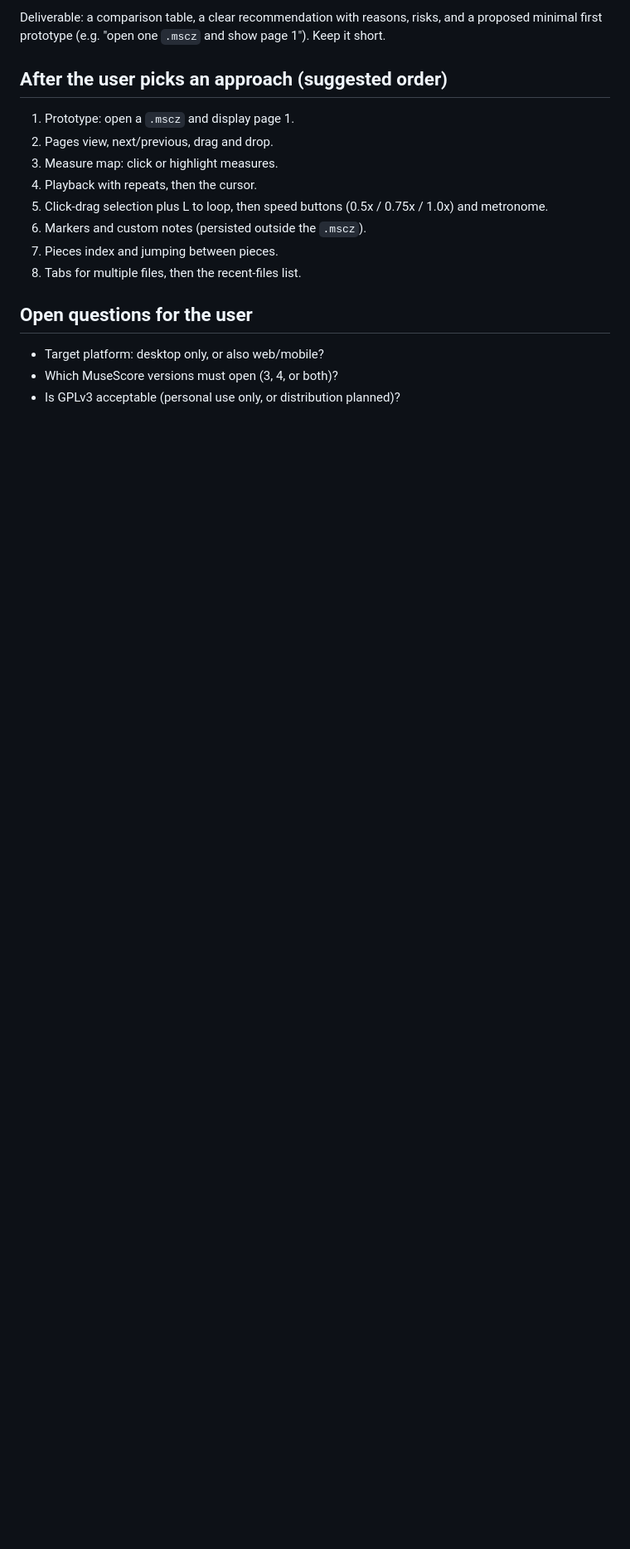
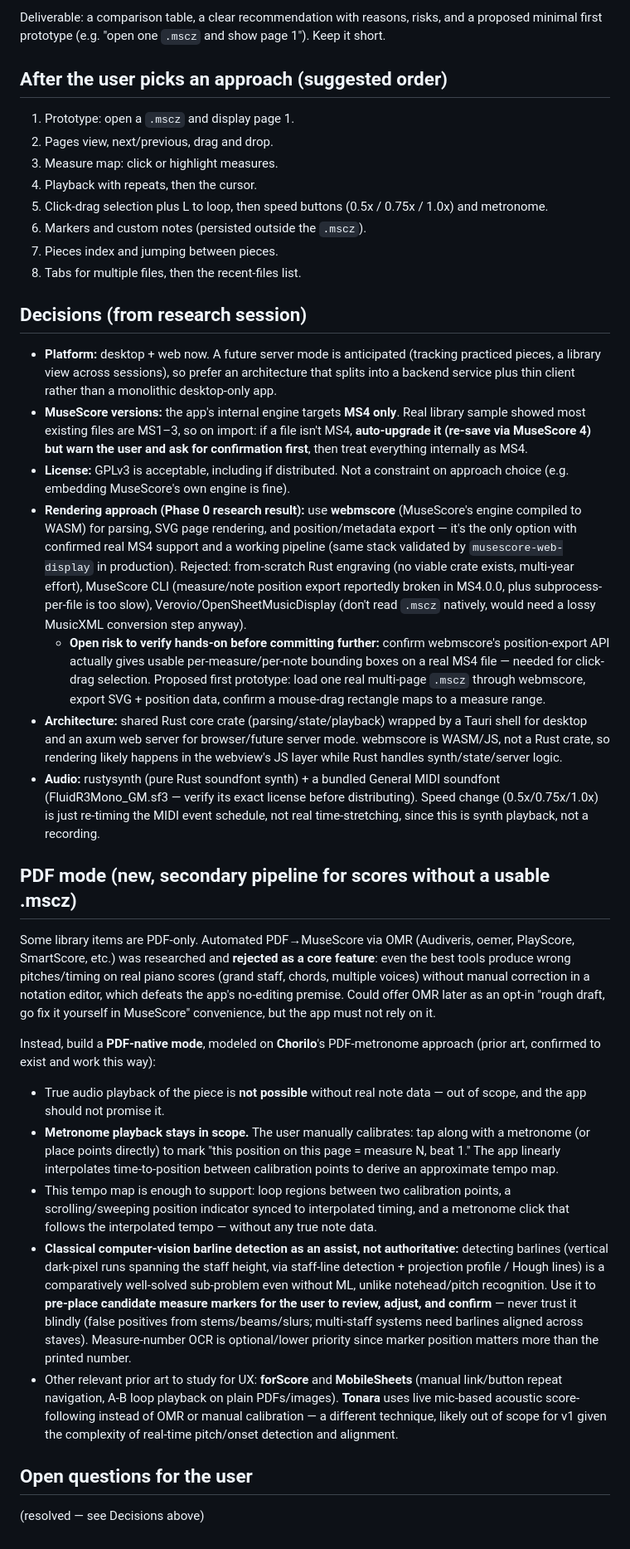
Before and after one commit to hawawa4/lyrica, a Markdown page: mscz-reader-handoff.md, the part around the change. Shown at 83% size. Drawn GitHub-style; blank space fills up the shorter version.

```diff
--- a/mscz-reader-handoff.md
+++ b/mscz-reader-handoff.md
@@ -70,7 +70,24 @@ Deliverable: a comparison table, a clear recommendation with reasons, risks, and
 7. Pieces index and jumping between pieces.
 8. Tabs for multiple files, then the recent-files list.
 
+## Decisions (from research session)
+- **Platform:** desktop + web now. A future server mode is anticipated (tracking practiced pieces, a library view across sessions), so prefer an architecture that splits into a backend service plus thin client rather than a monolithic desktop-only app.
+- **MuseScore versions:** the app's internal engine targets **MS4 only**. Real library sample showed most existing files are MS1–3, so on import: if a file isn't MS4, **auto-upgrade it (re-save via MuseScore 4) but warn the user and ask for confirmation first**, then treat everything internally as MS4.
+- **License:** GPLv3 is acceptable, including if distributed. Not a constraint on approach choice (e.g. embedding MuseScore's own engine is fine).
+- **Rendering approach (Phase 0 research result):** use **webmscore** (MuseScore's engine compiled to WASM) for parsing, SVG page rendering, and position/metadata export — it's the only option with confirmed real MS4 support and a working pipeline (same stack validated by `musescore-web-display` in production). Rejected: from-scratch Rust engraving (no viable crate exists, multi-year effort), MuseScore CLI (measure/note position export reportedly broken in MS4.0.0, plus subprocess-per-file is too slow), Verovio/OpenSheetMusicDisplay (don't read `.mscz` natively, would need a lossy MusicXML conversion step anyway).
+  - **Open risk to verify hands-on before committing further:** confirm webmscore's position-export API actually gives usable per-measure/per-note bounding boxes on a real MS4 file — needed for click-drag selection. Proposed first prototype: load one real multi-page `.mscz` through webmscore, export SVG + position data, confirm a mouse-drag rectangle maps to a measure range.
+- **Architecture:** shared Rust core crate (parsing/state/playback) wrapped by a Tauri shell for desktop and an axum web server for browser/future server mode. webmscore is WASM/JS, not a Rust crate, so rendering likely happens in the webview's JS layer while Rust handles synth/state/server logic.
+- **Audio:** rustysynth (pure Rust soundfont synth) + a bundled General MIDI soundfont (FluidR3Mono_GM.sf3 — verify its exact license before distributing). Speed change (0.5x/0.75x/1.0x) is just re-timing the MIDI event schedule, not real time-stretching, since this is synth playback, not a recording.
+
+## PDF mode (new, secondary pipeline for scores without a usable .mscz)
+Some library items are PDF-only. Automated PDF→MuseScore via OMR (Audiveris, oemer, PlayScore, SmartScore, etc.) was researched and **rejected as a core feature**: even the best tools produce wrong pitches/timing on real piano scores (grand staff, chords, multiple voices) without manual correction in a notation editor, which defeats the app's no-editing premise. Could offer OMR later as an opt-in "rough draft, go fix it yourself in MuseScore" convenience, but the app must not rely on it.
+
+Instead, build a **PDF-native mode**, modeled on **Chorilo**'s PDF-metronome approach (prior art, confirmed to exist and work this way):
+- True audio playback of the piece is **not possible** without real note data — out of scope, and the app should not promise it.
+- **Metronome playback stays in scope.** The user manually calibrates: tap along with a metronome (or place points directly) to mark "this position on this page = measure N, beat 1." The app linearly interpolates time-to-position between calibration points to derive an approximate tempo map.
+- This tempo map is enough to support: loop regions between two calibration points, a scrolling/sweeping position indicator synced to interpolated timing, and a metronome click that follows the interpolated tempo — without any true note data.
+- **Classical computer-vision barline detection as an assist, not authoritative:** detecting barlines (vertical dark-pixel runs spanning the staff height, via staff-line detection + projection profile / Hough lines) is a comparatively well-solved sub-problem even without ML, unlike notehead/pitch recognition. Use it to **pre-place candidate measure markers for the user to review, adjust, and confirm** — never trust it blindly (false positives from stems/beams/slurs; multi-staff systems need barlines aligned across staves). Measure-number OCR is optional/lower priority since marker position matters more than the printed number.
+- Other relevant prior art to study for UX: **forScore** and **MobileSheets** (manual link/button repeat navigation, A-B loop playback on plain PDFs/images). **Tonara** uses live mic-based acoustic score-following instead of OMR or manual calibration — a different technique, likely out of scope for v1 given the complexity of real-time pitch/onset detection and alignment.
+
 ## Open questions for the user
-- Target platform: desktop only, or also web/mobile?
-- Which MuseScore versions must open (3, 4, or both)?
-- Is GPLv3 acceptable (personal use only, or distribution planned)?
+(resolved — see Decisions above)
```
Also changed, not shown: IMPLEMENTATION_PLAN.md (added, +220 -0 lines).
